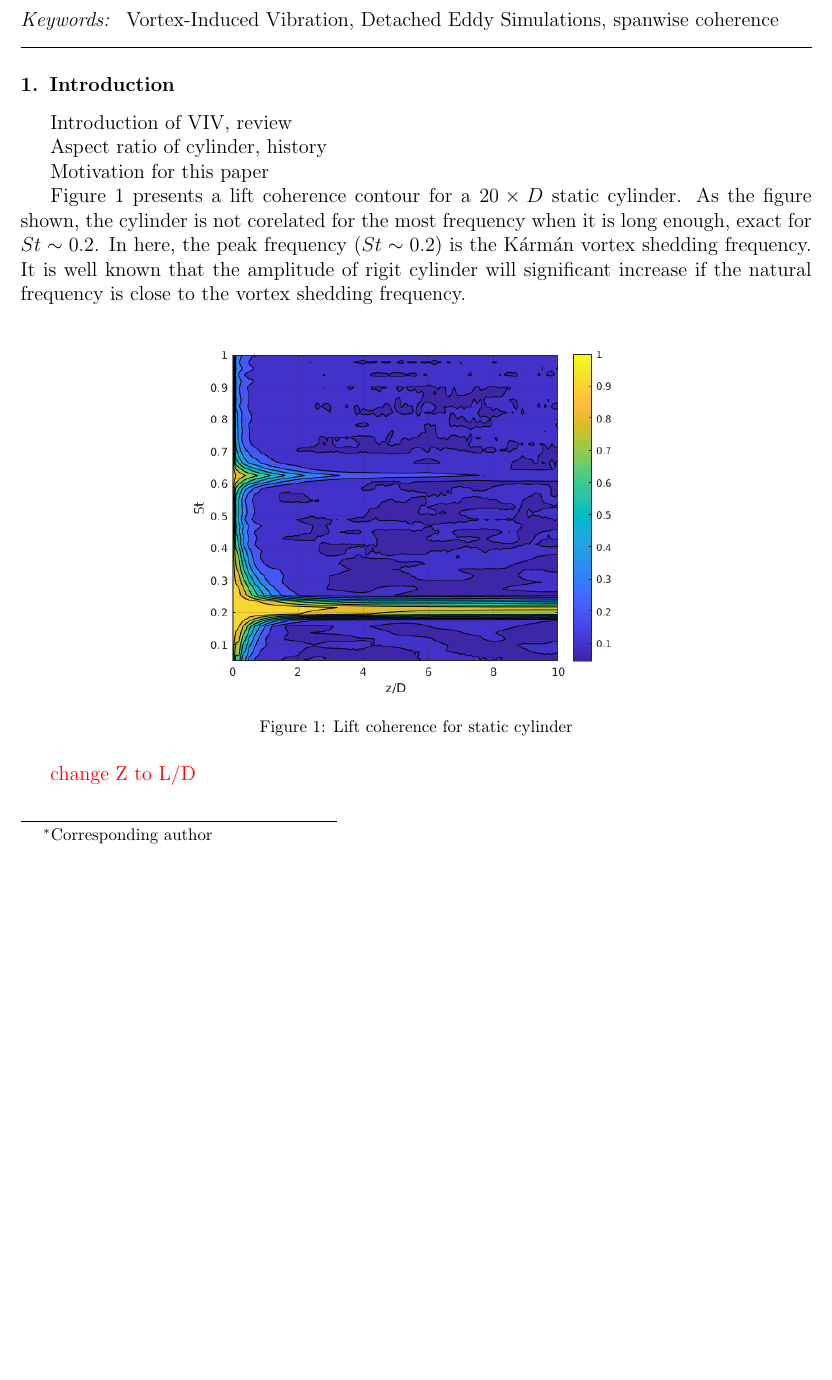
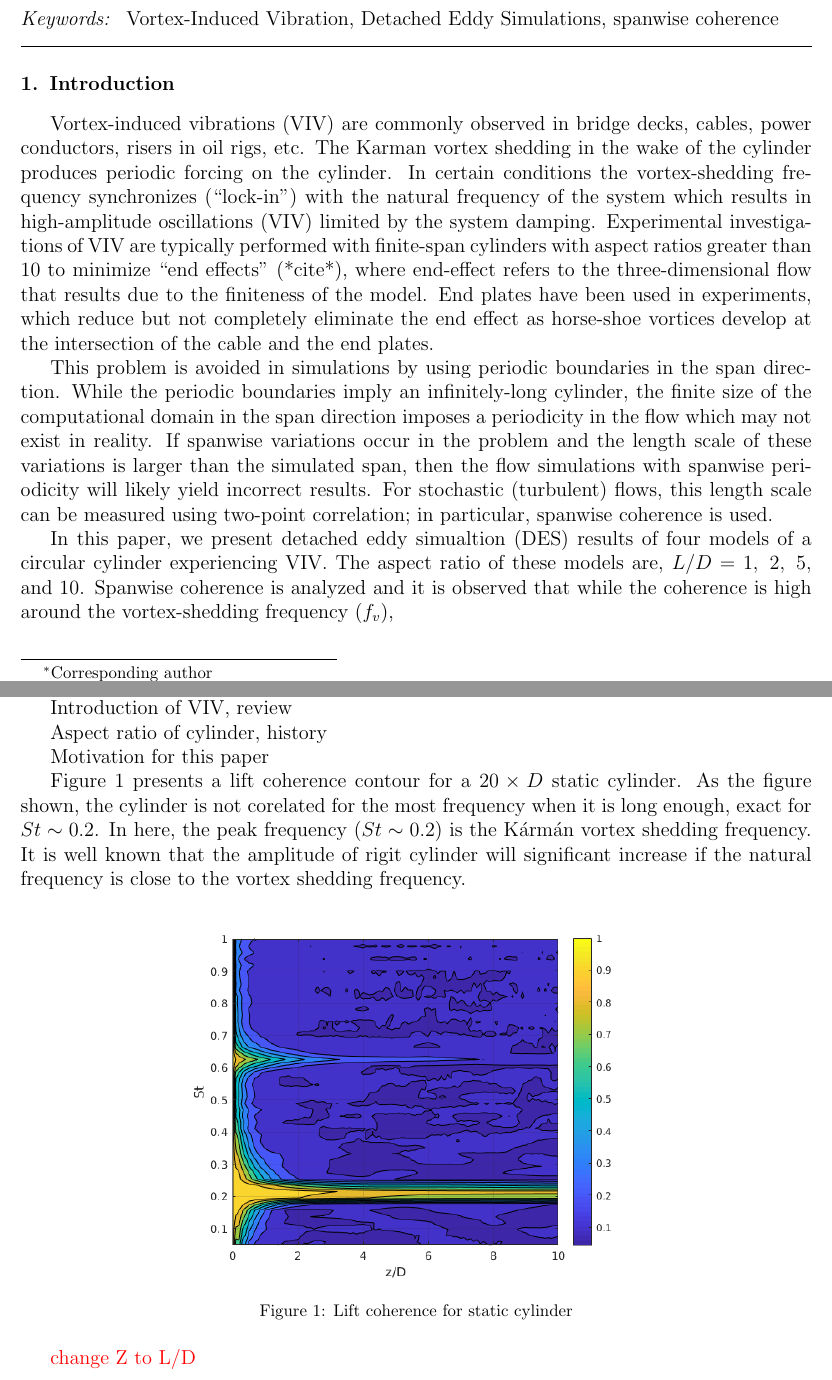
Before and after one commit to axs455/Papers, a LaTeX paper (Cable_Vibration/Span_VIV/Span_VIV_Wu.tex): part of page 1 of 4 before the commit and two parts of pages 1 and 2 of 5 after it, the two joined at a grey line, cut so that both start at the same text, the shorter picture padded with empty space. The pictures show the PDF file Cable_Vibration/Span_VIV/Span_VIV_Wu.pdf that the author committed with the source.

Commit message:
introduction

```diff
--- a/Cable_Vibration/Span_VIV/Span_VIV_Wu.tex
+++ b/Cable_Vibration/Span_VIV/Span_VIV_Wu.tex
@@ -61,5 +61,4 @@
 Iowa, 50011}
 
 
-%\begin{abstract}
-%\end{abstract}
+\begin{abstract}
@@ -66,3 +70,4 @@ Iowa, 50011}
+\end{abstract}
 
 \begin{keyword}
   Vortex-Induced Vibration \sep
@@ -81,3 +86,30 @@ Iowa, 50011}
 \label{sec:intro}
 %%%%%%%%%%%%%%%%%%%%%%%%
 %
+Vortex-induced vibrations (VIV) are commonly observed in bridge decks, cables,
+power conductors, risers in oil rigs, etc. The Karman vortex shedding in the
+wake of the cylinder produces periodic forcing on the cylinder. In certain
+conditions the vortex-shedding frequency synchronizes (``lock-in'') with the
+natural frequency of the system which results in high-amplitude oscillations
+(VIV) limited by the system damping. Experimental investigations of VIV are
+typically performed with finite-span cylinders with aspect ratios greater than
+$10$ to minimize ``end effects'' (*cite*), where end-effect refers to the
+three-dimensional flow that results due to the finiteness of the model. End
+plates have been used in experiments, which reduce but not completely eliminate
+the end effect as horse-shoe vortices develop at the intersection of the cable
+and the end plates.
+
+This problem is avoided in simulations by using periodic boundaries in the span
+direction. While the periodic boundaries imply an infinitely-long cylinder, the
+finite size of the computational domain in the span direction imposes a
+periodicity in the flow which may not exist in reality. If spanwise variations
+occur in the problem and the length scale of these variations is larger than
+the simulated span, then the flow simulations with spanwise periodicity will
+likely yield incorrect results. For stochastic (turbulent) flows, this length
+scale can be measured using two-point correlation; in particular, spanwise
+coherence is used.
+
+In this paper, we present detached eddy simualtion (DES) results of four models
+of a circular cylinder experiencing VIV. The aspect ratio of these models are,
+$L/D=1,~2,~5,$ and $10$. Spanwise coherence is analyzed and it is observed that
+while the coherence is high around the vortex-shedding frequency ($f_v$),
```
Also changed, not shown: Cable_Vibration/Span_VIV/Span_VIV_Wu.pdf, Cable_Vibration/Span_VIV/Span_VIV_Wu.tex (12 more changed lines).
